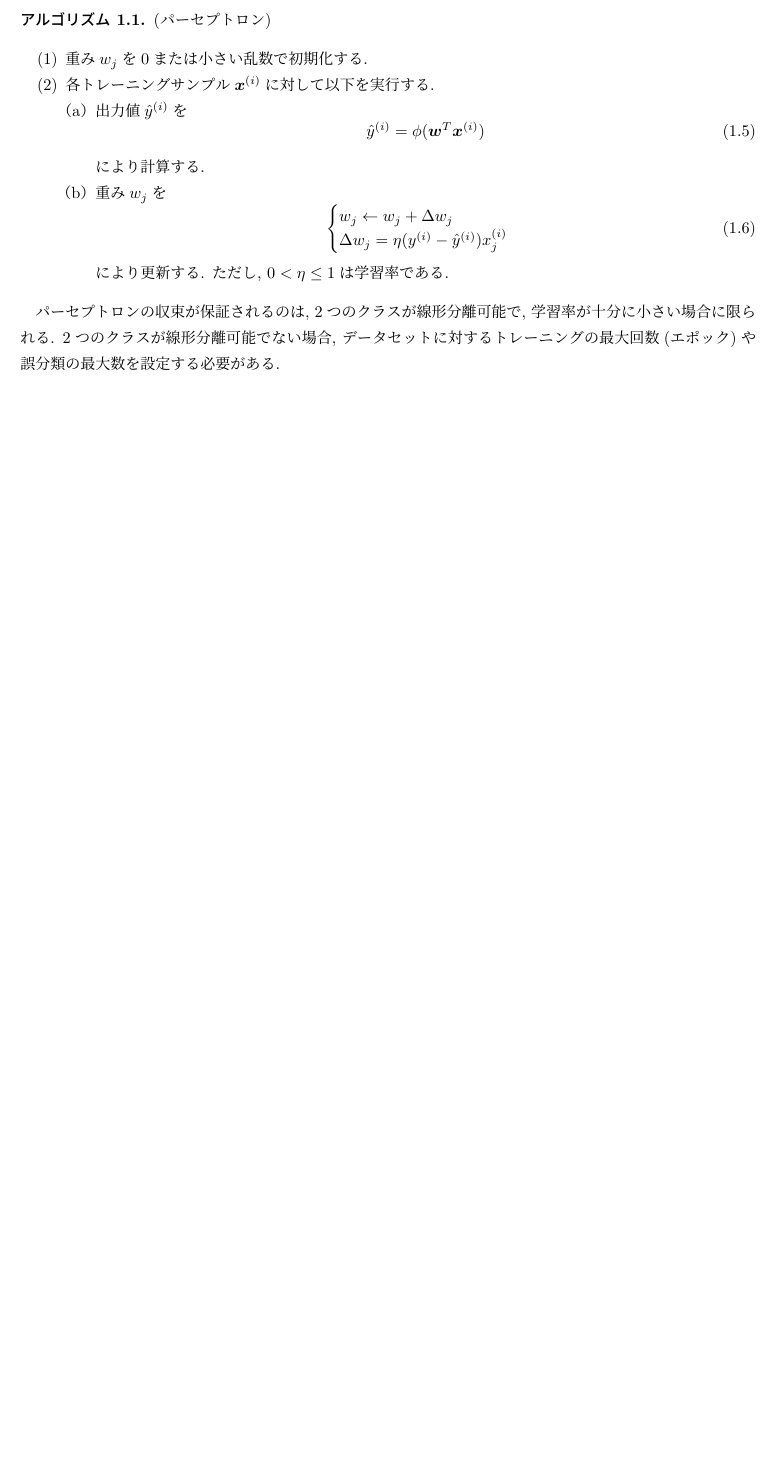
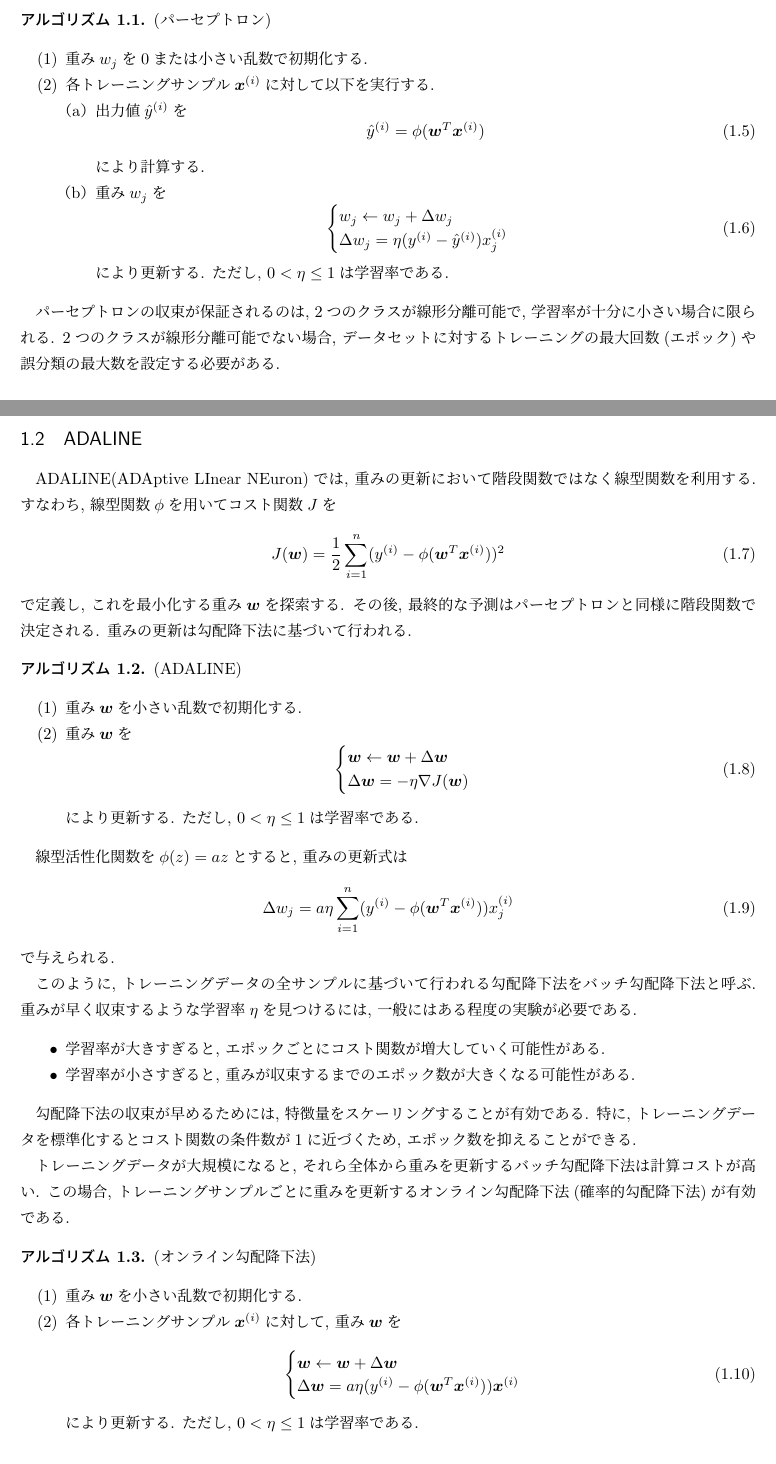
Before and after one commit to ihokamura/python_machine_learning, a LaTeX document (explanation.tex): part of the page before the commit and two parts of pages 1 and 2 of 3 after it, the two joined at a grey line, cut so that both start at the same text, the shorter picture padded with empty space. Compiled offline with upLaTeX and dvipdfmx.

Commit message:
explain ADALINE

```diff
--- a/explanation.tex
+++ b/explanation.tex
@@ -94,4 +93,68 @@
 パーセプトロンの収束が保証されるのは, 2つのクラスが線形分離可能で, 学習率が十分に小さい場合に限られる.
 2つのクラスが線形分離可能でない場合, データセットに対するトレーニングの最大回数(エポック)や誤分類の最大数を設定する必要がある.
 
+\subsection{ADALINE}
+ADALINE(ADAptive LInear NEuron)では, 重みの更新において階段関数ではなく線型関数を利用する.
+すなわち, 線型関数$\phi$を用いてコスト関数$J$を
+\begin{equation}
+    J(\bm{w}) = \frac{1}{2}\sum_{i = 1}^{n}(y^{(i)} - \phi(\bm{w}^{T}\bm{x}^{(i)}))^{2}
+\end{equation}
+で定義し, これを最小化する重み$\bm{w}$を探索する.
+その後, 最終的な予測はパーセプトロンと同様に階段関数で決定される.
+重みの更新は勾配降下法に基づいて行われる.
+\begin{algorithm}
+    (ADALINE)
+    \begin{enumerate}
+        \item
+        重み$\bm{w}$を小さい乱数で初期化する.
+        \item
+        重み$\bm{w}$を
+        \begin{equation}
+            \begin{cases}
+                \bm{w} \leftarrow \bm{w} + \Delta\bm{w} \\
+                \Delta\bm{w} = -\eta\nabla J(\bm{w})
+            \end{cases}
+        \end{equation}
+        により更新する.
+        ただし, $0 < \eta \leq 1$は学習率である.
+    \end{enumerate}
+\end{algorithm}
+線型活性化関数を$\phi(z) = az$とすると, 重みの更新式は
+\begin{equation}
+    \Delta w_{j} = a\eta\sum_{i = 1}^{n} (y^{(i)} - \phi(\bm{w}^{T}\bm{x}^{(i)}))x^{(i)}_{j}
+\end{equation}
+で与えられる.
+
+このように, トレーニングデータの全サンプルに基づいて行われる勾配降下法をバッチ勾配降下法と呼ぶ.
+重みが早く収束するような学習率$\eta$を見つけるには, 一般にはある程度の実験が必要である.
+\begin{itemize}
+    \item
+    学習率が大きすぎると, エポックごとにコスト関数が増大していく可能性がある.
+    \item
+    学習率が小さすぎると, 重みが収束するまでのエポック数が大きくなる可能性がある.
+\end{itemize}
+
+勾配降下法の収束が早めるためには, 特徴量をスケーリングすることが有効である.
+特に, トレーニングデータを標準化するとコスト関数の条件数が1に近づくため, エポック数を抑えることができる.
+
+トレーニングデータが大規模になると, それら全体から重みを更新するバッチ勾配降下法は計算コストが高い.
+この場合, トレーニングサンプルごとに重みを更新するオンライン勾配降下法(確率的勾配降下法)が有効である.
+\begin{algorithm}
+    (オンライン勾配降下法)
+    \begin{enumerate}
+        \item
+        重み$\bm{w}$を小さい乱数で初期化する.
+        \item
+        各トレーニングサンプル$\bm{x}^{(i)}$に対して, 重み$\bm{w}$を
+        \begin{equation}
+            \begin{cases}
+                \bm{w} \leftarrow \bm{w} + \Delta\bm{w} \\
+                \Delta\bm{w} = a\eta(y^{(i)} - \phi(\bm{w}^{T}\bm{x}^{(i)}))\bm{x}^{(i)}
+            \end{cases}
+        \end{equation}
+        により更新する.
+        ただし, $0 < \eta \leq 1$は学習率である.
+    \end{enumerate}
+\end{algorithm}
+バッチ勾配降下法とは異なり, オンライン勾配降下法では総入力を計算するときの重み$\bm{w}$がトレーニングサンプルごとに変化することに注意する.
 \end{document}
```
Also changed, not shown: explanation.tex (1 more changed lines).
